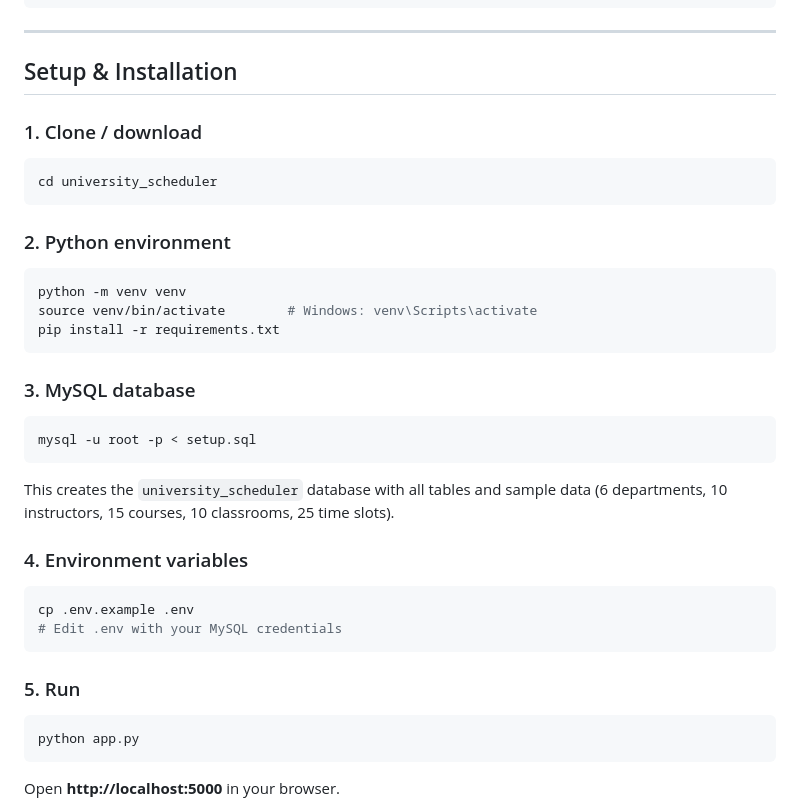
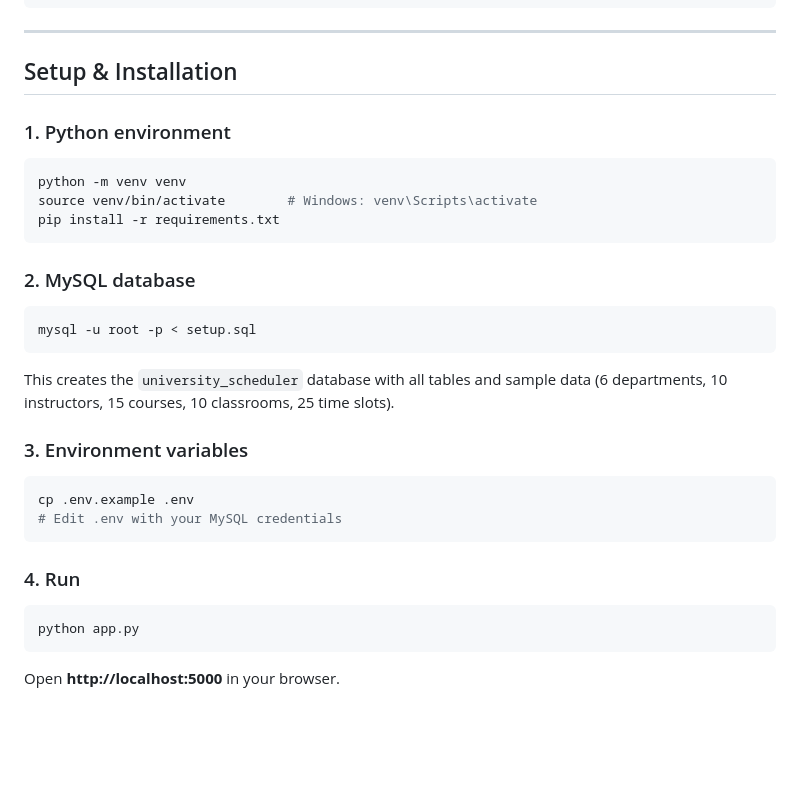
Before and after one commit to abhinavsarthak/UNISCHED-CCC, a Markdown page: README.md, the part around the change. Drawn GitHub-style; blank space fills up the shorter version.

Commit message:
Reorganize setup instructions in README

````diff
--- a/README.md
+++ b/README.md
@@ -44,13 +44,9 @@ university_scheduler/
 
 ## Setup & Installation
 
-### 1. Clone / download
 
-```bash
-cd university_scheduler
-```
 
-### 2. Python environment
+### 1. Python environment
 
 ```bash
 python -m venv venv
@@ -58,7 +54,7 @@ source venv/bin/activate        # Windows: venv\Scripts\activate
 pip install -r requirements.txt
 ```
 
-### 3. MySQL database
+### 2. MySQL database
 
 ```bash
 mysql -u root -p < setup.sql
@@ -67,14 +63,14 @@ mysql -u root -p < setup.sql
 This creates the `university_scheduler` database with all tables and sample data
 (6 departments, 10 instructors, 15 courses, 10 classrooms, 25 time slots).
 
-### 4. Environment variables
+### 3. Environment variables
 
 ```bash
 cp .env.example .env
 # Edit .env with your MySQL credentials
 ```
 
-### 5. Run
+### 4. Run
 
 ```bash
 python app.py
````
